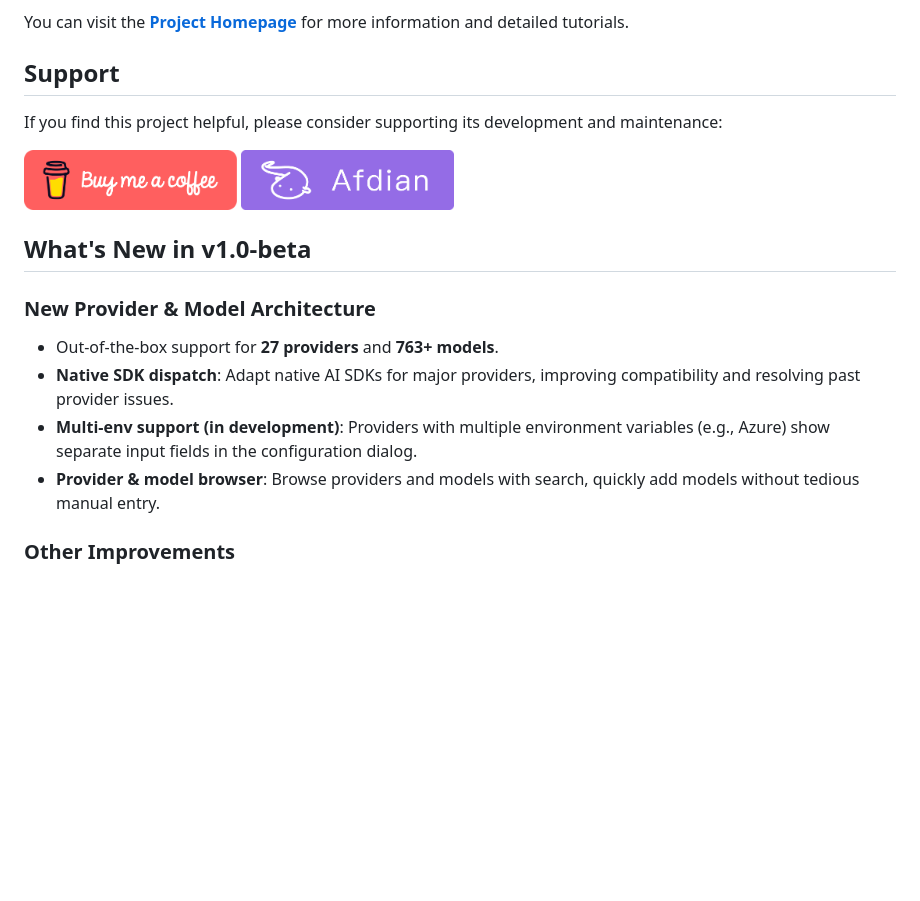
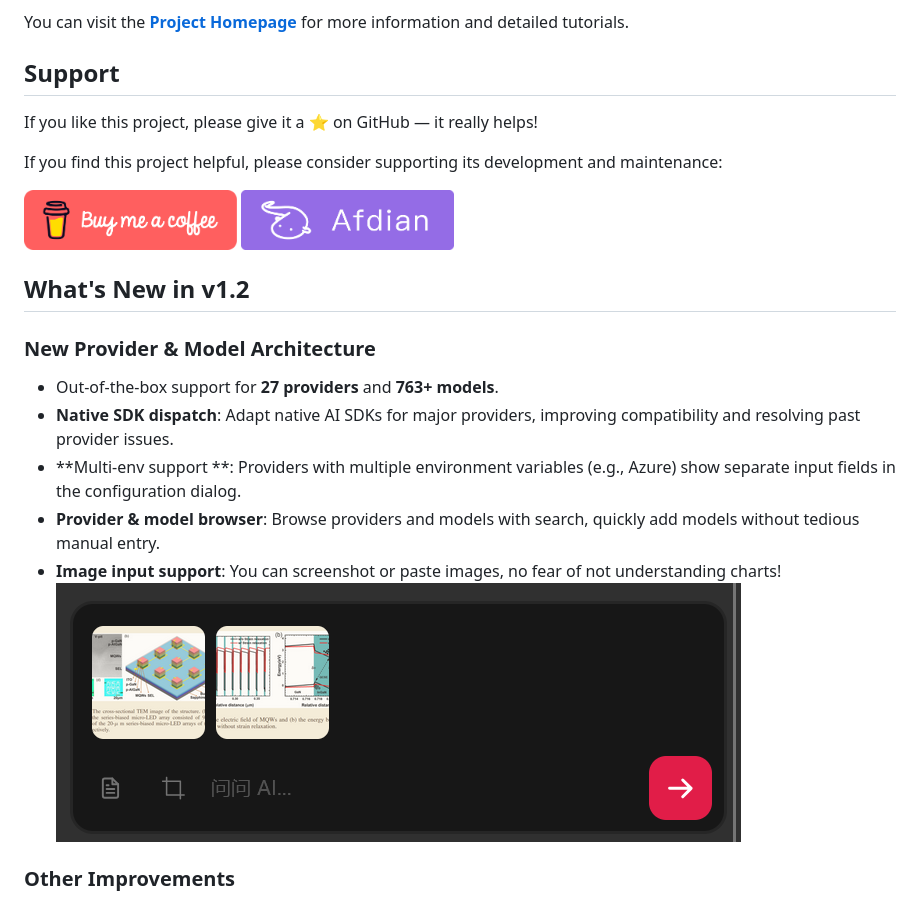
Before and after one commit to swcxito/zotero-ai-bar, a Markdown page: README.md, the part around the change. Drawn GitHub-style; pictures changed too: docs/assets/img-input.png (added); blank space fills up the shorter version.

Commit message:
feat: update README

```diff
--- a/README.md
+++ b/README.md
@@ -11,19 +11,23 @@ You can visit the [**Project Homepage**](https://zotero.fukeke.com) for more inf
 
 ## Support
 
+If you like this project, please give it a ⭐ on GitHub — it really helps!
+
 If you find this project helpful, please consider supporting its development and maintenance:
 
 [<img alt="&quot;Buy Me A Coffee&quot;" height="60px" src="docs/assets/red-button.png"/>](https://www.buymeacoffee.com/fukeke)
 [<img alt="Afdian" src="docs/assets/afdian-btn-en.png" height="60px"/>](https://afdian.com/a/fukeke)
 
-## What's New in v1.0-beta
+## What's New in v1.2
 
 ### New Provider & Model Architecture
 
 - Out-of-the-box support for **27 providers** and **763+ models**.
 - **Native SDK dispatch**: Adapt native AI SDKs for major providers, improving compatibility and resolving past provider issues.
-- **Multi-env support (in development)**: Providers with multiple environment variables (e.g., Azure) show separate input fields in the configuration dialog.
+- **Multi-env support **: Providers with multiple environment variables (e.g., Azure) show separate input fields in the configuration dialog.
 - **Provider & model browser**: Browse providers and models with search, quickly add models without tedious manual entry.
+- **Image input support**: You can screenshot or paste images, no fear of not understanding charts!
+  ![img-input.png](docs/assets/img-input.png)
 
 ### Other Improvements
 
```
Also changed, not shown: docs/README_zh-CN.md (+6 -2 lines).
